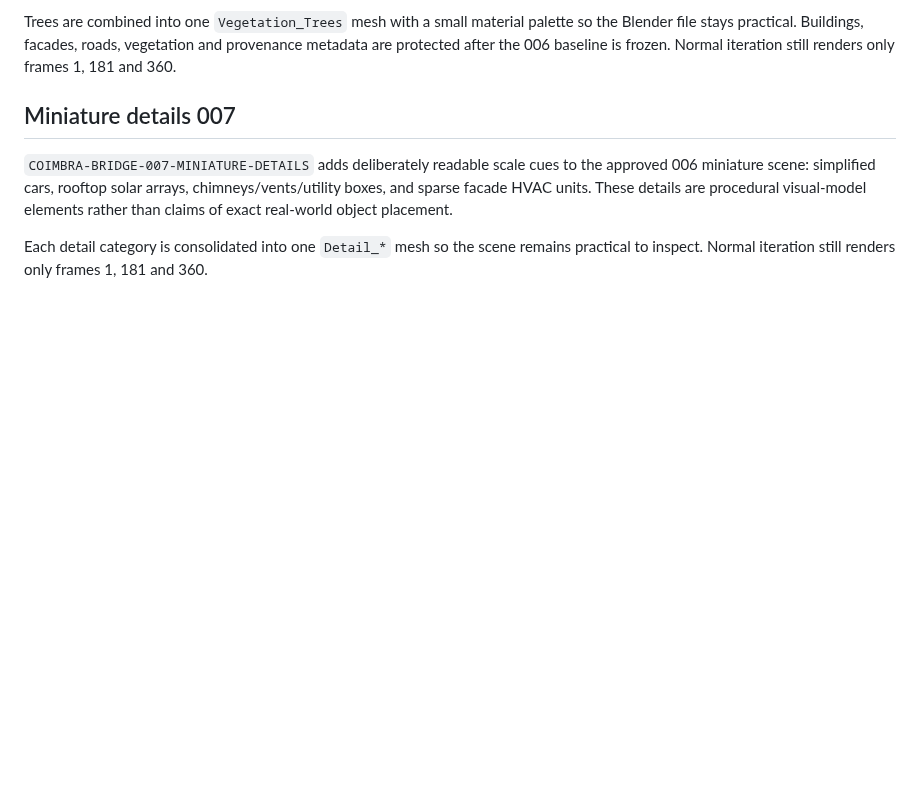
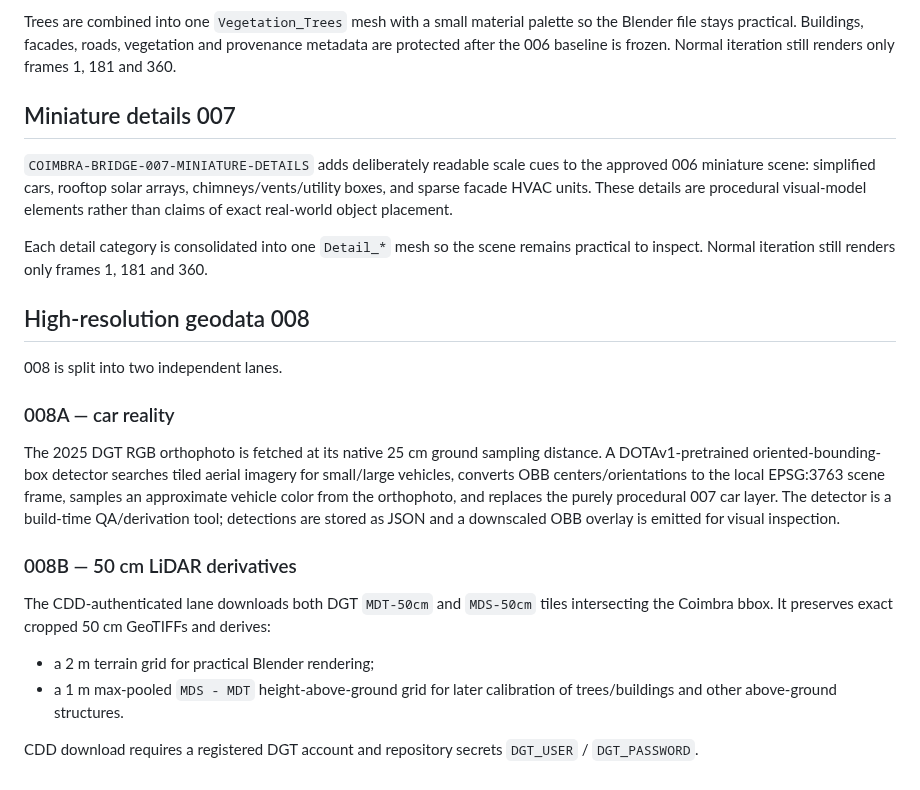
Before and after one commit to Dmitry-dev-pet/coimbra-video, a Markdown page: README.md, the part around the change. GitHub-like rendering; blank space fills up the shorter version.

Commit message:
docs: describe Coimbra 008 highres geodata lanes

```diff
--- a/README.md
+++ b/README.md
@@ -214,3 +214,30 @@ placement.
 Each detail category is consolidated into one `Detail_*` mesh so the scene
 remains practical to inspect. Normal iteration still renders only frames
 1, 181 and 360.
+
+
+## High-resolution geodata 008
+
+008 is split into two independent lanes.
+
+### 008A — car reality
+
+The 2025 DGT RGB orthophoto is fetched at its native 25 cm ground sampling
+distance. A DOTAv1-pretrained oriented-bounding-box detector searches tiled
+aerial imagery for small/large vehicles, converts OBB centers/orientations to
+the local EPSG:3763 scene frame, samples an approximate vehicle color from the
+orthophoto, and replaces the purely procedural 007 car layer. The detector is
+a build-time QA/derivation tool; detections are stored as JSON and a downscaled
+OBB overlay is emitted for visual inspection.
+
+### 008B — 50 cm LiDAR derivatives
+
+The CDD-authenticated lane downloads both DGT `MDT-50cm` and `MDS-50cm`
+tiles intersecting the Coimbra bbox. It preserves exact cropped 50 cm GeoTIFFs
+and derives:
+- a 2 m terrain grid for practical Blender rendering;
+- a 1 m max-pooled `MDS - MDT` height-above-ground grid for later calibration
+  of trees/buildings and other above-ground structures.
+
+CDD download requires a registered DGT account and repository secrets
+`DGT_USER` / `DGT_PASSWORD`.
```
